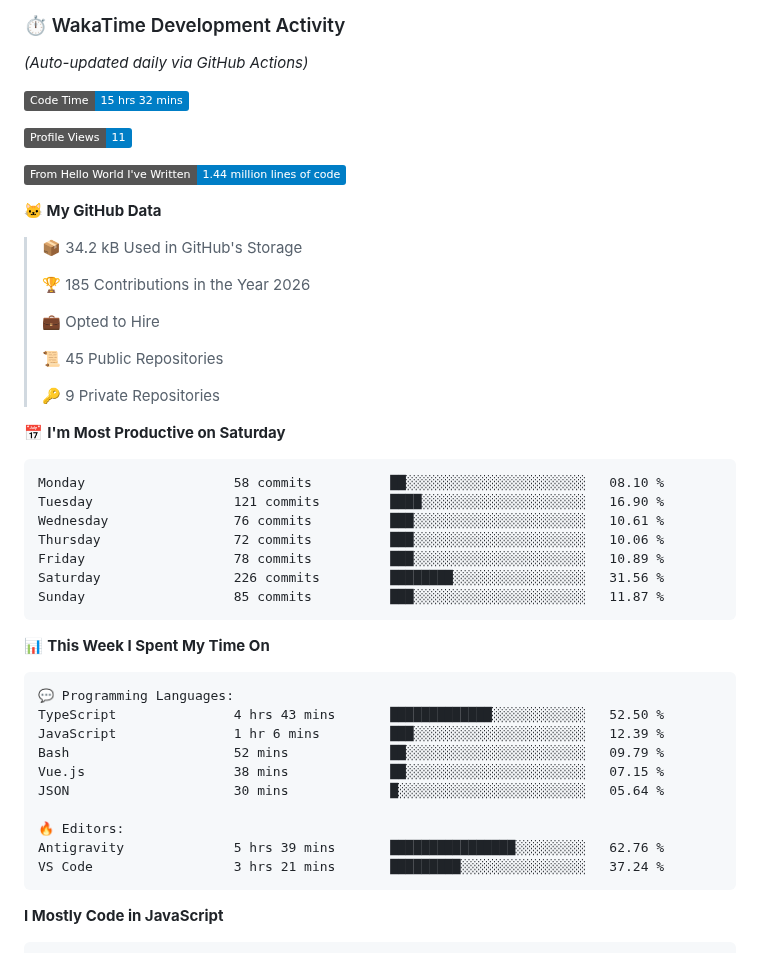
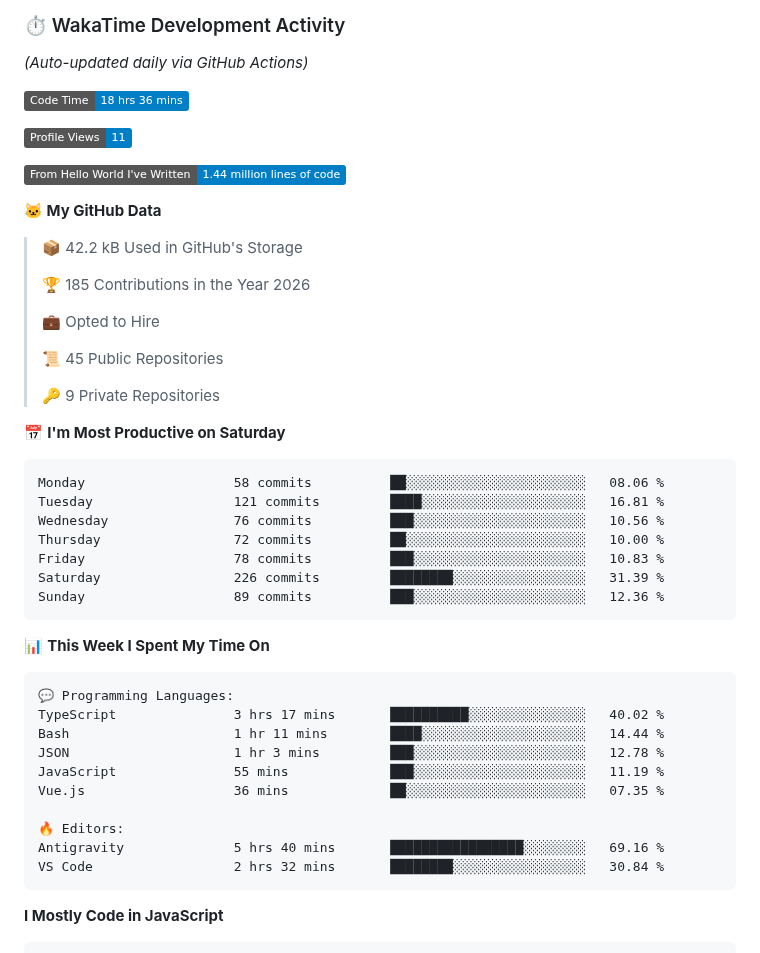
Before and after one commit to Vimlesh-Kumar/Vimlesh-Kumar, a Markdown page: README.md, the part around one of its changes. GitHub-like rendering; badges without logos.

Commit message:
Updated with Dev Metrics

````diff
--- a/README.md
+++ b/README.md
@@ -148,7 +148,7 @@ graph TD
 _(Auto-updated daily via GitHub Actions)_
 
 <!--START_SECTION:waka-->
-![Code Time](http://img.shields.io/badge/Code%20Time-15%20hrs%2032%20mins-blue?style=flat)
+![Code Time](http://img.shields.io/badge/Code%20Time-18%20hrs%2036%20mins-blue?style=flat)
 
 ![Profile Views](http://img.shields.io/badge/Profile%20Views-11-blue?style=flat)
 
@@ -156,7 +156,7 @@ _(Auto-updated daily via GitHub Actions)_
 
 **🐱 My GitHub Data**
 
-> 📦 34.2 kB Used in GitHub's Storage
+> 📦 42.2 kB Used in GitHub's Storage
  >
 > 🏆 185 Contributions in the Year 2026
  >
@@ -169,13 +169,13 @@ _(Auto-updated daily via GitHub Actions)_
 📅 **I'm Most Productive on Saturday**
 
 ```text
-Monday                   58 commits          ██░░░░░░░░░░░░░░░░░░░░░░░   08.10 %
-Tuesday                  121 commits         ████░░░░░░░░░░░░░░░░░░░░░   16.90 %
-Wednesday                76 commits          ███░░░░░░░░░░░░░░░░░░░░░░   10.61 %
-Thursday                 72 commits          ███░░░░░░░░░░░░░░░░░░░░░░   10.06 %
-Friday                   78 commits          ███░░░░░░░░░░░░░░░░░░░░░░   10.89 %
-Saturday                 226 commits         ████████░░░░░░░░░░░░░░░░░   31.56 %
-Sunday                   85 commits          ███░░░░░░░░░░░░░░░░░░░░░░   11.87 %
+Monday                   58 commits          ██░░░░░░░░░░░░░░░░░░░░░░░   08.06 %
+Tuesday                  121 commits         ████░░░░░░░░░░░░░░░░░░░░░   16.81 %
+Wednesday                76 commits          ███░░░░░░░░░░░░░░░░░░░░░░   10.56 %
+Thursday                 72 commits          ██░░░░░░░░░░░░░░░░░░░░░░░   10.00 %
+Friday                   78 commits          ███░░░░░░░░░░░░░░░░░░░░░░   10.83 %
+Saturday                 226 commits         ████████░░░░░░░░░░░░░░░░░   31.39 %
+Sunday                   89 commits          ███░░░░░░░░░░░░░░░░░░░░░░   12.36 %
 ```
 
 
@@ -183,15 +183,15 @@ Sunday                   85 commits          ███░░░░░░░░
 
 ```text
 💬 Programming Languages:
-TypeScript               4 hrs 43 mins       █████████████░░░░░░░░░░░░   52.50 %
-JavaScript               1 hr 6 mins         ███░░░░░░░░░░░░░░░░░░░░░░   12.39 %
-Bash                     52 mins             ██░░░░░░░░░░░░░░░░░░░░░░░   09.79 %
-Vue.js                   38 mins             ██░░░░░░░░░░░░░░░░░░░░░░░   07.15 %
-JSON                     30 mins             █░░░░░░░░░░░░░░░░░░░░░░░░   05.64 %
+TypeScript               3 hrs 17 mins       ██████████░░░░░░░░░░░░░░░   40.02 %
+Bash                     1 hr 11 mins        ████░░░░░░░░░░░░░░░░░░░░░   14.44 %
+JSON                     1 hr 3 mins         ███░░░░░░░░░░░░░░░░░░░░░░   12.78 %
+JavaScript               55 mins             ███░░░░░░░░░░░░░░░░░░░░░░   11.19 %
+Vue.js                   36 mins             ██░░░░░░░░░░░░░░░░░░░░░░░   07.35 %
 
 🔥 Editors:
-Antigravity              5 hrs 39 mins       ████████████████░░░░░░░░░   62.76 %
-VS Code                  3 hrs 21 mins       █████████░░░░░░░░░░░░░░░░   37.24 %
+Antigravity              5 hrs 40 mins       █████████████████░░░░░░░░   69.16 %
+VS Code                  2 hrs 32 mins       ████████░░░░░░░░░░░░░░░░░   30.84 %
 ```
 
 **I Mostly Code in JavaScript**
````
Also changed, not shown: other parts of README.md (+1 -1 lines), assets/bar_graph.png.
